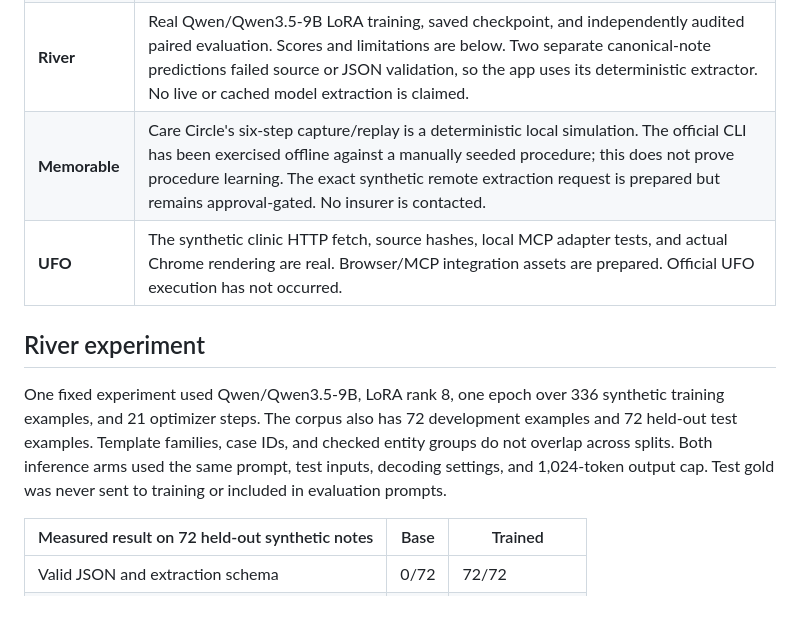
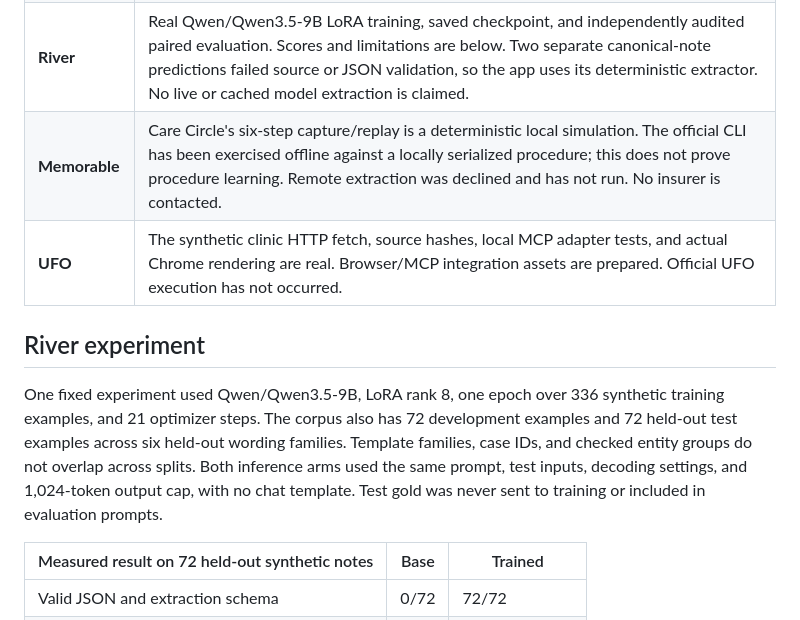
Before and after one commit to aemrebarut/care-circle, a Markdown page: README.md, the part around the change. Rendered like a GitHub page.

Commit message:
cc-lead: record M2 evidence and declined remote Memorable

```diff
--- a/README.md
+++ b/README.md
@@ -52,12 +52,12 @@ The canonical note is:
 | **GBrain** | Real local storage, native Markdown import, native link extraction, an atomic GBrain snapshot page, and recoverable native source pages. Baseline and post-ingest restart persistence are verified. The UI graph and brief traverse typed links reconstructed from the durable snapshot. |
 | **Note ingest** | A conservative deterministic extractor with source evidence checks, explicit warnings, bounded HTTP, and restart-safe retry keys. Unsupported or uncertain changes are rejected. Future visits cannot change the current record. Optional trained output must pass the same evidence gate. |
 | **River** | Real Qwen/Qwen3.5-9B LoRA training, saved checkpoint, and independently audited paired evaluation. Scores and limitations are below. Two separate canonical-note predictions failed source or JSON validation, so the app uses its deterministic extractor. No live or cached model extraction is claimed. |
-| **Memorable** | Care Circle's six-step capture/replay is a deterministic local simulation. The official CLI has been exercised offline against a manually seeded procedure; this does not prove procedure learning. The exact synthetic remote extraction request is prepared but remains approval-gated. No insurer is contacted. |
+| **Memorable** | Care Circle's six-step capture/replay is a deterministic local simulation. The official CLI has been exercised offline against a locally serialized procedure; this does not prove procedure learning. Remote extraction was declined and has not run. No insurer is contacted. |
 | **UFO** | The synthetic clinic HTTP fetch, source hashes, local MCP adapter tests, and actual Chrome rendering are real. Browser/MCP integration assets are prepared. Official UFO execution has not occurred. |
 
 ## River experiment
 
-One fixed experiment used Qwen/Qwen3.5-9B, LoRA rank 8, one epoch over 336 synthetic training examples, and 21 optimizer steps. The corpus also has 72 development examples and 72 held-out test examples. Template families, case IDs, and checked entity groups do not overlap across splits. Both inference arms used the same prompt, test inputs, decoding settings, and 1,024-token output cap. Test gold was never sent to training or included in evaluation prompts.
+One fixed experiment used Qwen/Qwen3.5-9B, LoRA rank 8, one epoch over 336 synthetic training examples, and 21 optimizer steps. The corpus also has 72 development examples and 72 held-out test examples across six held-out wording families. Template families, case IDs, and checked entity groups do not overlap across splits. Both inference arms used the same prompt, test inputs, decoding settings, and 1,024-token output cap, with no chat template. Test gold was never sent to training or included in evaluation prompts.
 
 | Measured result on 72 held-out synthetic notes | Base | Trained |
 | --- | --- | --- |
```
Also changed, not shown: docs/STATUS.md (+12 -1 lines).
